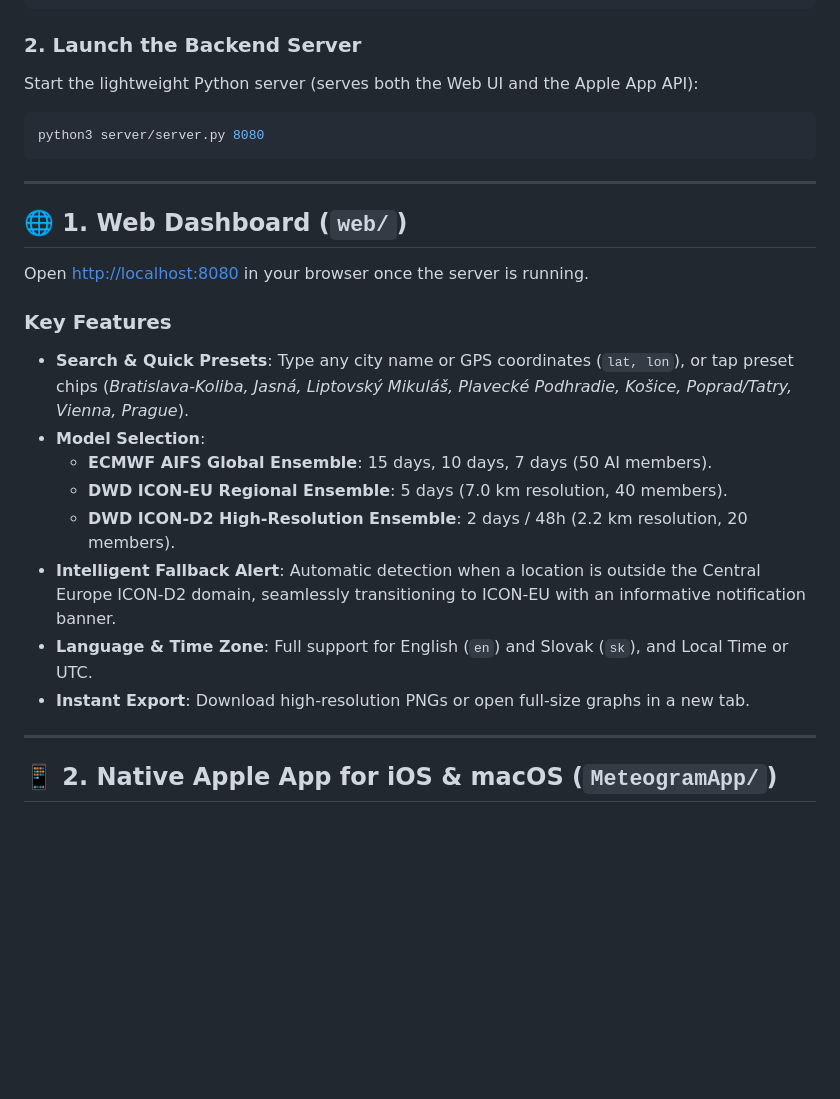
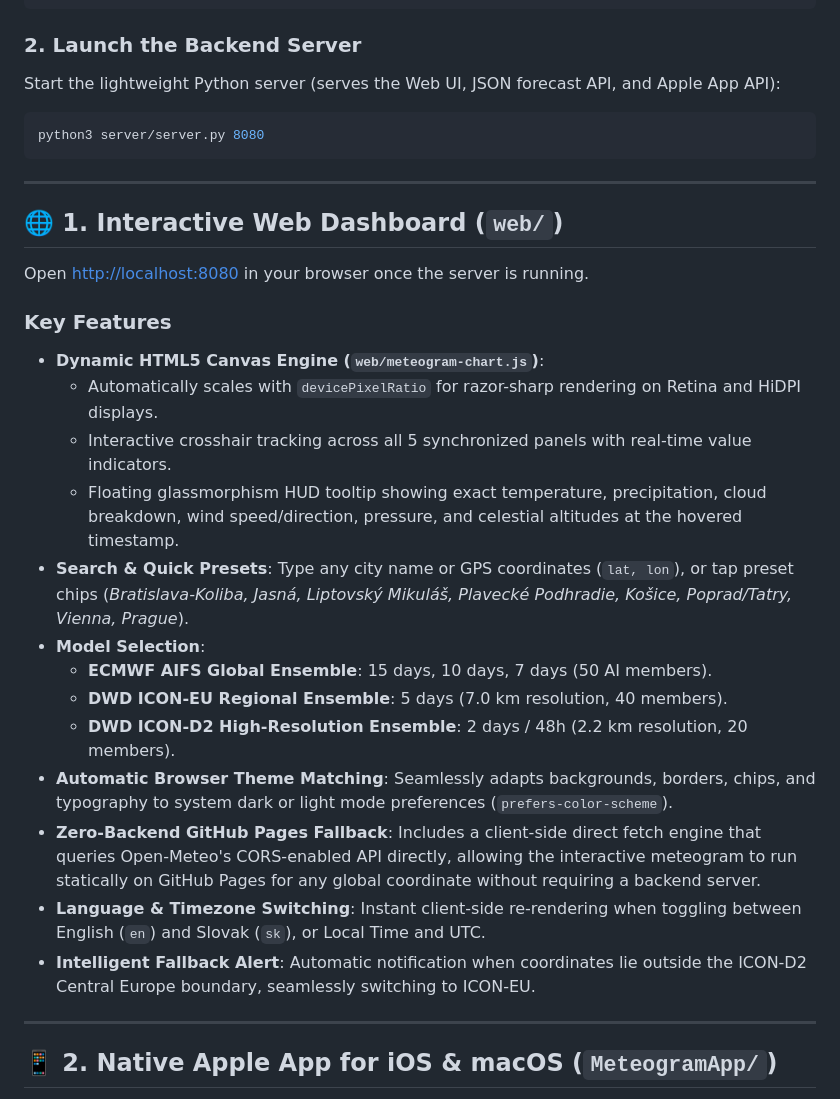
Before and after one commit to igorcerovsky/AIFS-meteogram, a Markdown page: README.md, the part around one of its changes. Rendered like a GitHub page; blank space fills up the shorter version.

````diff
--- a/README.md
+++ b/README.md
@@ -42,7 +43,7 @@ pip install -r server/requirements.txt
 
 ### 2. Launch the Backend Server
 
-Start the lightweight Python server (serves both the Web UI and the Apple App API):
+Start the lightweight Python server (serves the Web UI, JSON forecast API, and Apple App API):
 
 ```bash
 python3 server/server.py 8080
@@ -50,19 +51,24 @@ python3 server/server.py 8080
 
 ---
 
-## 🌐 1. Web Dashboard (`web/`)
+## 🌐 1. Interactive Web Dashboard (`web/`)
 
 Open [http://localhost:8080](http://localhost:8080) in your browser once the server is running.
 
 ### Key Features
+- **Dynamic HTML5 Canvas Engine (`web/meteogram-chart.js`)**:
+  - Automatically scales with `devicePixelRatio` for razor-sharp rendering on Retina and HiDPI displays.
+  - Interactive crosshair tracking across all 5 synchronized panels with real-time value indicators.
+  - Floating glassmorphism HUD tooltip showing exact temperature, precipitation, cloud breakdown, wind speed/direction, pressure, and celestial altitudes at the hovered timestamp.
 - **Search & Quick Presets**: Type any city name or GPS coordinates (`lat, lon`), or tap preset chips (*Bratislava-Koliba, Jasná, Liptovský Mikuláš, Plavecké Podhradie, Košice, Poprad/Tatry, Vienna, Prague*).
 - **Model Selection**:
   - **ECMWF AIFS Global Ensemble**: 15 days, 10 days, 7 days (50 AI members).
   - **DWD ICON-EU Regional Ensemble**: 5 days (7.0 km resolution, 40 members).
   - **DWD ICON-D2 High-Resolution Ensemble**: 2 days / 48h (2.2 km resolution, 20 members).
-- **Intelligent Fallback Alert**: Automatic detection when a location is outside the Central Europe ICON-D2 domain, seamlessly transitioning to ICON-EU with an informative notification banner.
-- **Language & Time Zone**: Full support for English (`en`) and Slovak (`sk`), and Local Time or UTC.
-- **Instant Export**: Download high-resolution PNGs or open full-size graphs in a new tab.
+- **Automatic Browser Theme Matching**: Seamlessly adapts backgrounds, borders, chips, and typography to system dark or light mode preferences (`prefers-color-scheme`).
+- **Zero-Backend GitHub Pages Fallback**: Includes a client-side direct fetch engine that queries Open-Meteo's CORS-enabled API directly, allowing the interactive meteogram to run statically on GitHub Pages for any global coordinate without requiring a backend server.
+- **Language & Timezone Switching**: Instant client-side re-rendering when toggling between English (`en`) and Slovak (`sk`), or Local Time and UTC.
+- **Intelligent Fallback Alert**: Automatic notification when coordinates lie outside the ICON-D2 Central Europe boundary, seamlessly switching to ICON-EU.
 
 ---
 
````
Also changed, not shown: other parts of README.md (+24 -19 lines).
